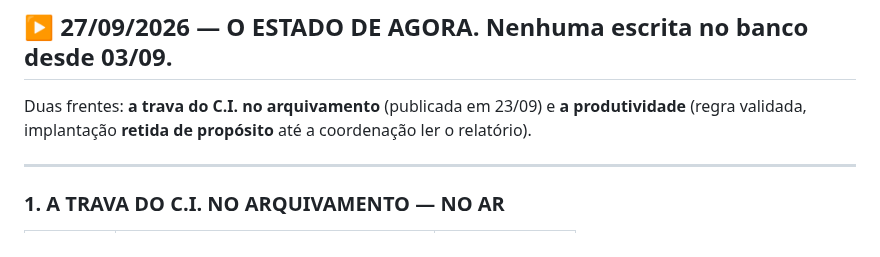
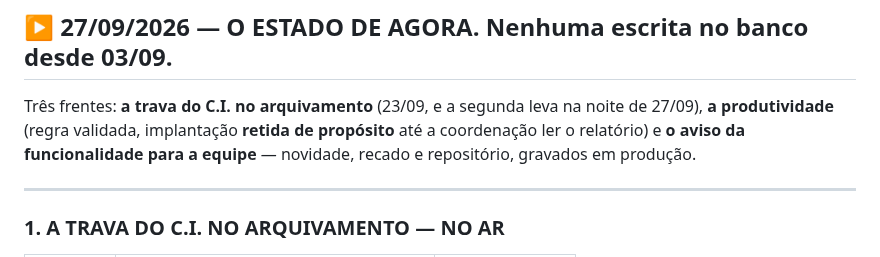
Before and after one commit to richardmottac-star/sigpc-gt, a Markdown page: SESSAO.md, the part around one of its changes. Drawn GitHub-style.

```diff
--- a/SESSAO.md
+++ b/SESSAO.md
@@ -9,8 +9,9 @@ Cole no início do chat novo. Este arquivo é o que basta para retomar.
 
 ## ▶ 27/09/2026 — O ESTADO DE AGORA. Nenhuma escrita no banco desde 03/09.
 
-Duas frentes: **a trava do C.I. no arquivamento** (publicada em 23/09) e **a produtividade**
-(regra validada, implantação **retida de propósito** até a coordenação ler o relatório).
+Três frentes: **a trava do C.I. no arquivamento** (23/09, e a segunda leva na noite de 27/09), **a
+produtividade** (regra validada, implantação **retida de propósito** até a coordenação ler o relatório)
+e **o aviso da funcionalidade para a equipe** — novidade, recado e repositório, gravados em produção.
 
 ---
 
```
Also changed, not shown: other parts of SESSAO.md (+62 -0 lines).
